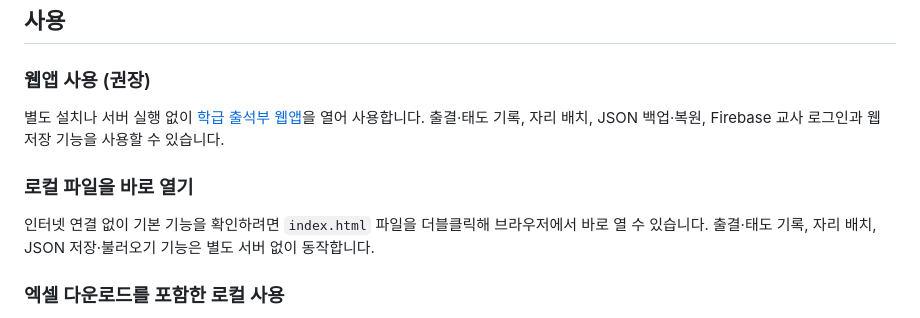
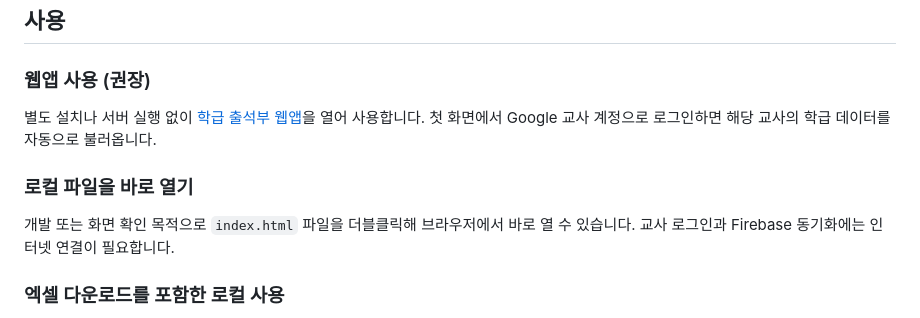
Before and after one commit to xoruddkqk4-glitch/class_attendance, a Markdown page: README.md, the part around one of its changes. Drawn GitHub-style.

```diff
--- a/README.md
+++ b/README.md
@@ -6,11 +6,11 @@
 
 ### 웹앱 사용 (권장)
 
-별도 설치나 서버 실행 없이 [학급 출석부 웹앱](https://class-attendance-98a88.web.app)을 열어 사용합니다. 출결·태도 기록, 자리 배치, JSON 백업·복원, Firebase 교사 로그인과 웹 저장 기능을 사용할 수 있습니다.
+별도 설치나 서버 실행 없이 [학급 출석부 웹앱](https://class-attendance-98a88.web.app)을 열어 사용합니다. 첫 화면에서 Google 교사 계정으로 로그인하면 해당 교사의 학급 데이터를 자동으로 불러옵니다.
 
 ### 로컬 파일을 바로 열기
 
-인터넷 연결 없이 기본 기능을 확인하려면 `index.html` 파일을 더블클릭해 브라우저에서 바로 열 수 있습니다. 출결·태도 기록, 자리 배치, JSON 저장·불러오기 기능은 별도 서버 없이 동작합니다.
+개발 또는 화면 확인 목적으로 `index.html` 파일을 더블클릭해 브라우저에서 바로 열 수 있습니다. 교사 로그인과 Firebase 동기화에는 인터넷 연결이 필요합니다.
 
 ### 엑셀 다운로드를 포함한 로컬 사용
 
```
Also changed, not shown: other parts of README.md (+22 -12 lines).
